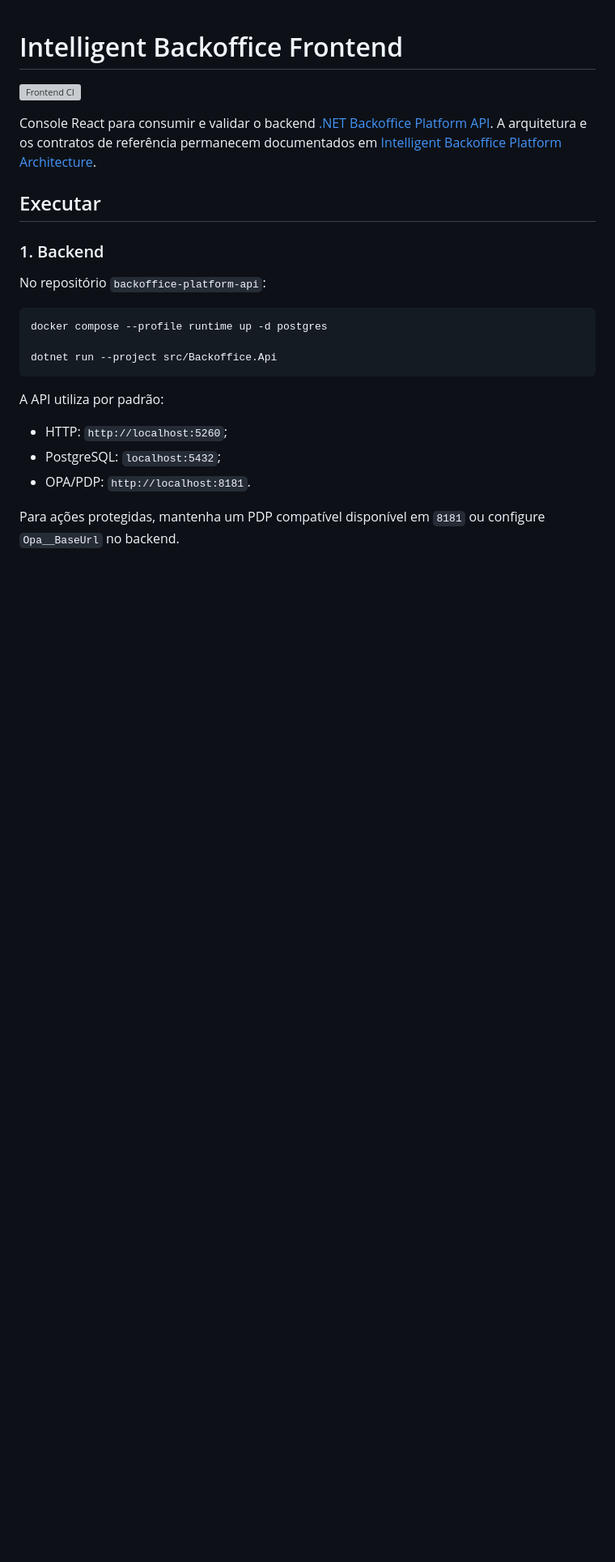
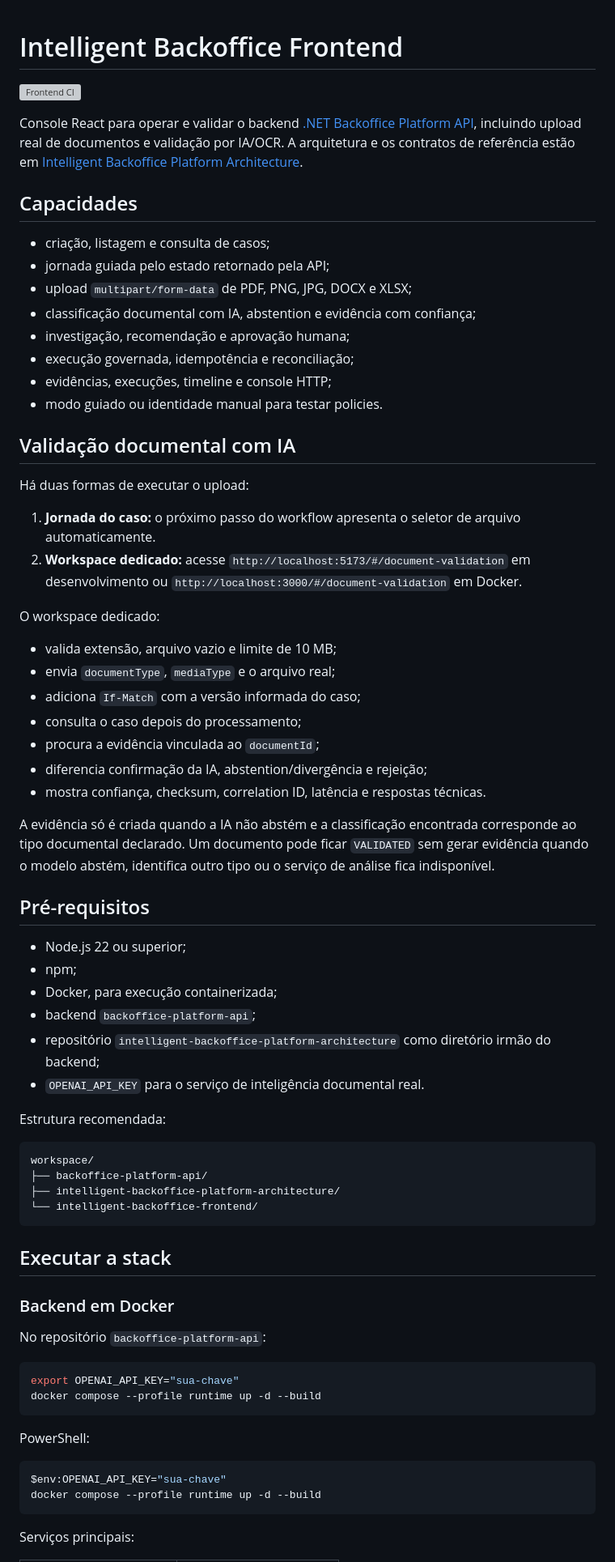
Before and after one commit to leandrosflora/intelligent-backoffice-frontend, a Markdown page: README.md, the part around one of its changes. Shown at 81% size. GitHub-like rendering; blank space fills up the shorter version; grey boxes are pictures that could not be loaded.

Commit message:
docs: document real file upload and AI validation

````diff
--- a/README.md
+++ b/README.md
@@ -2,25 +2,73 @@
 
 [![Frontend CI](https://github.com/leandrosflora/intelligent-backoffice-frontend/actions/workflows/ci.yml/badge.svg)](https://github.com/leandrosflora/intelligent-backoffice-frontend/actions/workflows/ci.yml)
 
-Console React para consumir e validar o backend [.NET Backoffice Platform API](https://github.com/leandrosflora/backoffice-platform-api). A arquitetura e os contratos de referência permanecem documentados em [Intelligent Backoffice Platform Architecture](https://github.com/leandrosflora/intelligent-backoffice-platform-architecture).
+Console React para operar e validar o backend [.NET Backoffice Platform API](https://github.com/leandrosflora/backoffice-platform-api), incluindo upload real de documentos e validação por IA/OCR. A arquitetura e os contratos de referência estão em [Intelligent Backoffice Platform Architecture](https://github.com/leandrosflora/intelligent-backoffice-platform-architecture).
 
-## Executar
+## Capacidades
 
-### 1. Backend
+- criação, listagem e consulta de casos;
+- jornada guiada pelo estado retornado pela API;
+- upload `multipart/form-data` de PDF, PNG, JPG, DOCX e XLSX;
+- classificação documental com IA, abstention e evidência com confiança;
+- investigação, recomendação e aprovação humana;
+- execução governada, idempotência e reconciliação;
+- evidências, execuções, timeline e console HTTP;
+- modo guiado ou identidade manual para testar policies.
+
+## Validação documental com IA
+
+Há duas formas de executar o upload:
+
+1. **Jornada do caso:** o próximo passo do workflow apresenta o seletor de arquivo automaticamente.
+2. **Workspace dedicado:** acesse `http://localhost:5173/#/document-validation` em desenvolvimento ou `http://localhost:3000/#/document-validation` em Docker.
+
+O workspace dedicado:
+
+- valida extensão, arquivo vazio e limite de 10 MB;
+- envia `documentType`, `mediaType` e o arquivo real;
+- adiciona `If-Match` com a versão informada do caso;
+- consulta o caso depois do processamento;
+- procura a evidência vinculada ao `documentId`;
+- diferencia confirmação da IA, abstention/divergência e rejeição;
+- mostra confiança, checksum, correlation ID, latência e respostas técnicas.
+
+A evidência só é criada quando a IA não abstém e a classificação encontrada corresponde ao tipo documental declarado. Um documento pode ficar `VALIDATED` sem gerar evidência quando o modelo abstém, identifica outro tipo ou o serviço de análise fica indisponível.
+
+## Pré-requisitos
+
+- Node.js 22 ou superior;
+- npm;
+- Docker, para execução containerizada;
+- backend `backoffice-platform-api`;
+- repositório `intelligent-backoffice-platform-architecture` como diretório irmão do backend;
+- `OPENAI_API_KEY` para o serviço de inteligência documental real.
+
+Estrutura recomendada:
+
+```text
+workspace/
+├── backoffice-platform-api/
+├── intelligent-backoffice-platform-architecture/
+└── intelligent-backoffice-frontend/
+```
+
+## Executar a stack
+
+### Backend em Docker
 
 No repositório `backoffice-platform-api`:
 
 ```bash
-docker compose --profile runtime up -d postgres
-
-dotnet run --project src/Backoffice.Api
+export OPENAI_API_KEY="sua-chave"
+docker compose --profile runtime up -d --build
 ```
 
-A API utiliza por padrão:
+PowerShell:
 
-- HTTP: `http://localhost:5260`;
-- PostgreSQL: `localhost:5432`;
-- OPA/PDP: `http://localhost:8181`.
+```powershell
+$env:OPENAI_API_KEY="sua-chave"
+docker compose --profile runtime up -d --build
+```
 
-Para ações protegidas, mantenha um PDP compatível disponível em `8181` ou configure `Opa__BaseUrl` no backend.
+Serviços principais:
 
````
Also changed, not shown: other parts of README.md (+78 -44 lines).
